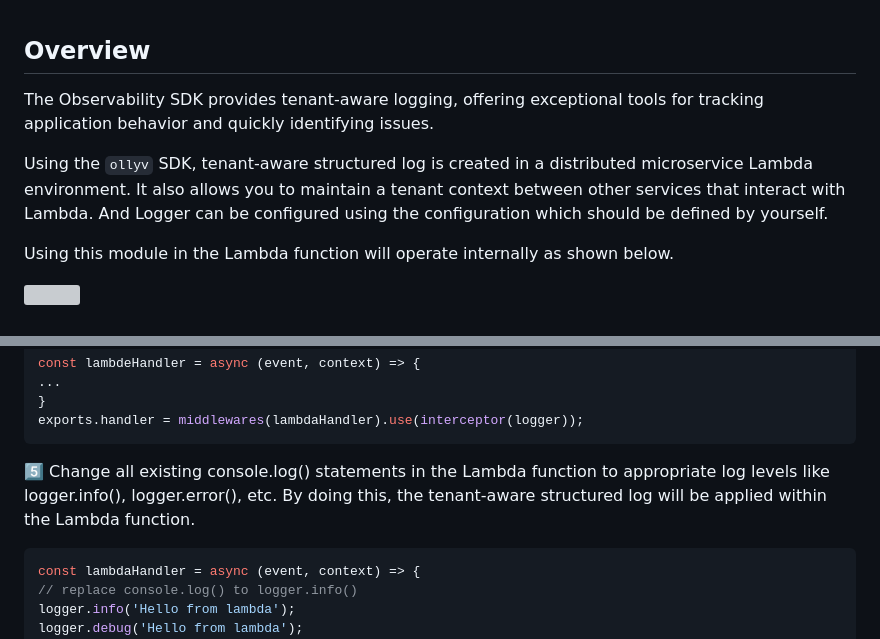
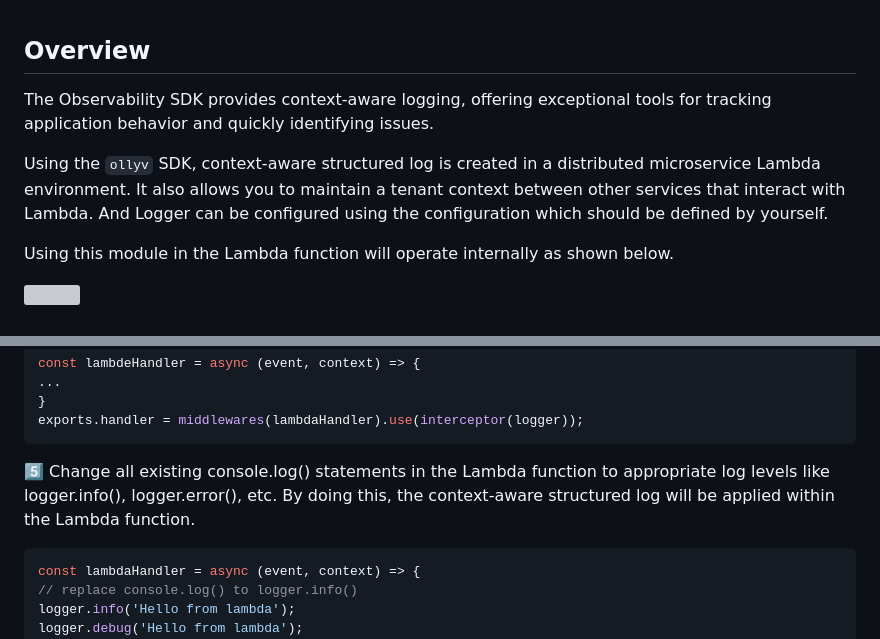
Before and after one commit to awslabs/observability-solution-kit, a Markdown page: lambda/README.md, 2 parts joined by grey strips. Drawn GitHub-style; grey boxes are pictures that could not be loaded.

Commit message:
update README.md for lambda

````diff
--- a/lambda/README.md
+++ b/lambda/README.md
@@ -59,9 +59,9 @@ List of dependencies required for the SDK.
 
 ## Overview
 
-The Observability SDK provides tenant-aware logging, offering exceptional tools for tracking application behavior and quickly identifying issues.
+The Observability SDK provides context-aware logging, offering exceptional tools for tracking application behavior and quickly identifying issues.
 
-Using the `ollyv` SDK, tenant-aware structured log is created in a distributed microservice Lambda environment. It also allows you to maintain a tenant context between other services that interact with Lambda. And Logger can be configured using the configuration which should be defined by yourself.
+Using the `ollyv` SDK, context-aware structured log is created in a distributed microservice Lambda environment. It also allows you to maintain a tenant context between other services that interact with Lambda. And Logger can be configured using the configuration which should be defined by yourself.
 
 Using this module in the Lambda function will operate internally as shown below.
 
@@ -245,7 +245,7 @@ const lambdeHandler = async (event, context) => {
 exports.handler = middlewares(lambdaHandler).use(interceptor(logger));
 ```
 
-5️⃣ Change all existing console.log() statements in the Lambda function to appropriate log levels like logger.info(), logger.error(), etc. By doing this, the tenant-aware structured log will be applied within the Lambda function.
+5️⃣ Change all existing console.log() statements in the Lambda function to appropriate log levels like logger.info(), logger.error(), etc. By doing this, the context-aware structured log will be applied within the Lambda function.
 
 ```javascript
 const lambdaHandler = async (event, context) => {
````
Also changed, not shown: other parts of lambda/README.md (+8 -7 lines).
